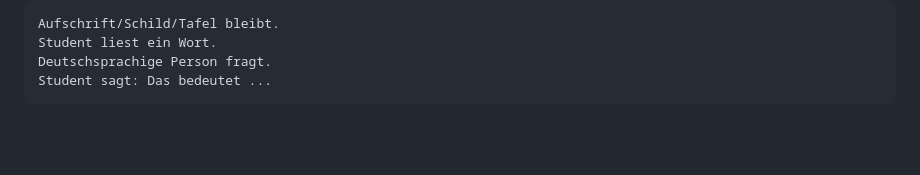
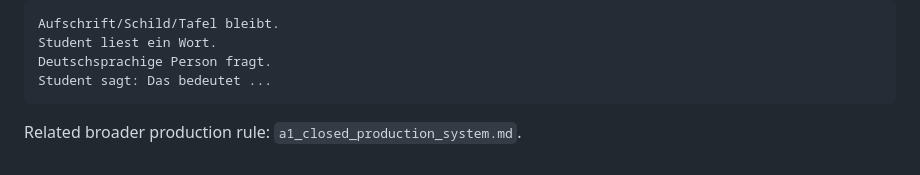
Before and after one commit to black13/german_corpera, a Markdown page: python-dialog-sprecher/plans/kb_visible_text_carriers.md, the part around the change. Drawn GitHub-style; blank space fills up the shorter version.

Commit message:
add a1 closed production system note

````diff
--- a/python-dialog-sprecher/plans/kb_visible_text_carriers.md
+++ b/python-dialog-sprecher/plans/kb_visible_text_carriers.md
@@ -238,3 +238,5 @@ Student liest ein Wort.
 Deutschsprachige Person fragt.
 Student sagt: Das bedeutet ...
 ```
+
+Related broader production rule: `a1_closed_production_system.md`.
````
Also changed, not shown: python-dialog-sprecher/plans/a1_closed_production_system.md (added, +221 -0 lines).
